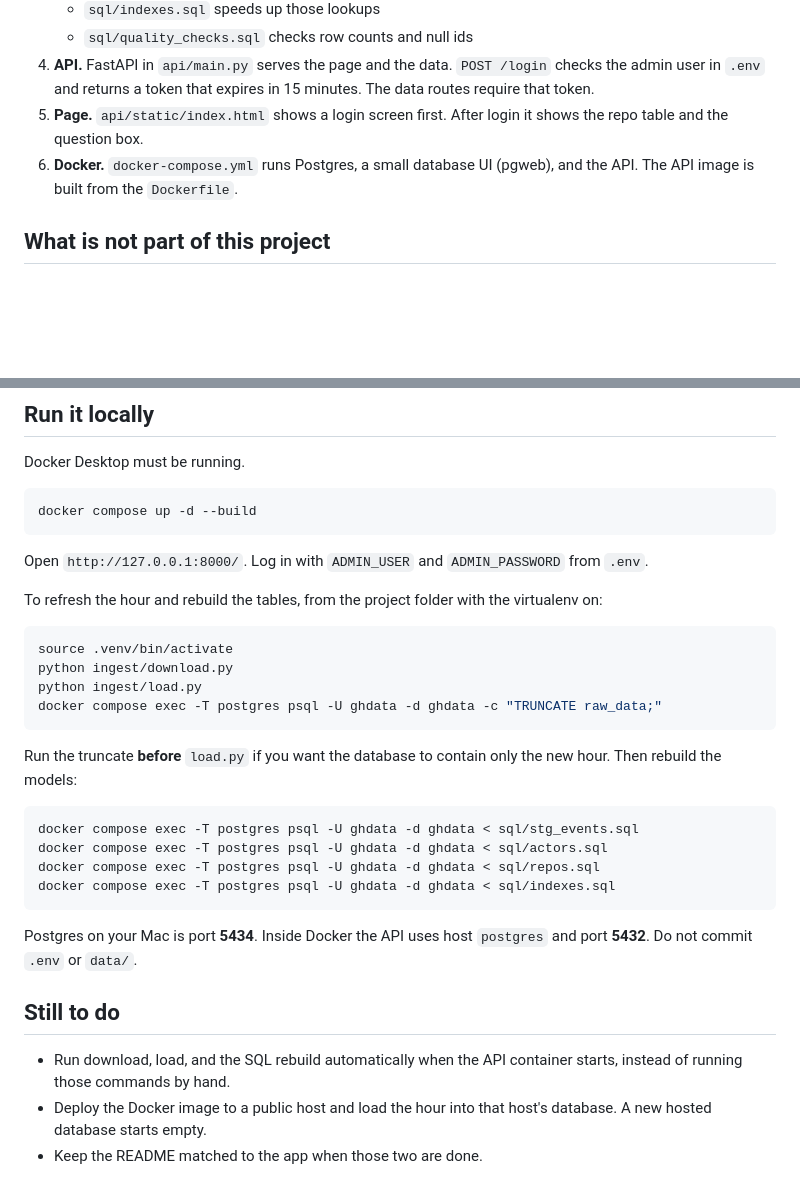
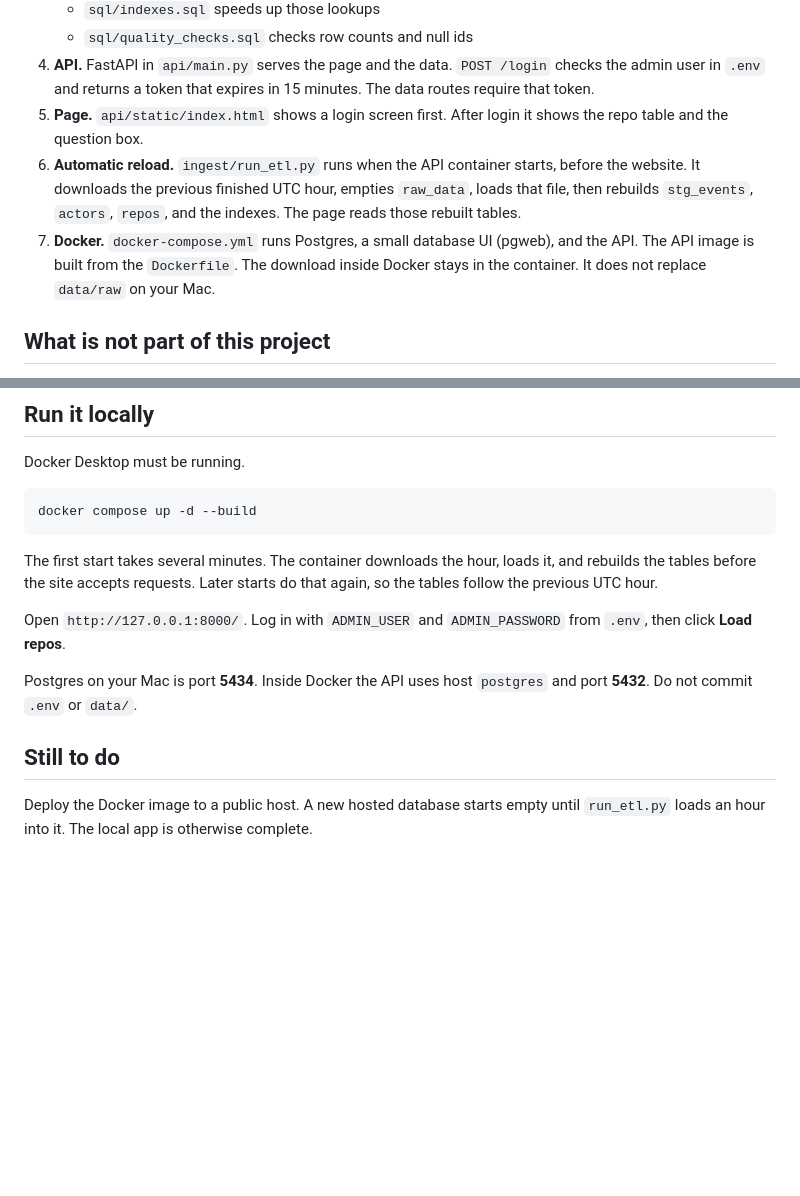
Before and after one commit to aman2175/DataGuard, a Markdown page: README.md, 2 parts joined by grey strips. Drawn GitHub-style; blank space fills up the shorter version.

Commit message:
Reload the latest hour into Postgres before the API starts.

````diff
--- a/README.md
+++ b/README.md
@@ -18,7 +18,8 @@ This is not a chat product. The question box only accepts those three phrases an
    - `sql/quality_checks.sql` checks row counts and null ids
 4. **API.** FastAPI in `api/main.py` serves the page and the data. `POST /login` checks the admin user in `.env` and returns a token that expires in 15 minutes. The data routes require that token.
 5. **Page.** `api/static/index.html` shows a login screen first. After login it shows the repo table and the question box.
-6. **Docker.** `docker-compose.yml` runs Postgres, a small database UI (pgweb), and the API. The API image is built from the `Dockerfile`.
+6. **Automatic reload.** `ingest/run_etl.py` runs when the API container starts, before the website. It downloads the previous finished UTC hour, empties `raw_data`, loads that file, then rebuilds `stg_events`, `actors`, `repos`, and the indexes. The page reads those rebuilt tables.
+7. **Docker.** `docker-compose.yml` runs Postgres, a small database UI (pgweb), and the API. The API image is built from the `Dockerfile`. The download inside Docker stays in the container. It does not replace `data/raw` on your Mac.
 
 ## What is not part of this project
 
@@ -38,30 +39,12 @@ Docker Desktop must be running.
 docker compose up -d --build
 ```
 
-Open `http://127.0.0.1:8000/`. Log in with `ADMIN_USER` and `ADMIN_PASSWORD` from `.env`.
+The first start takes several minutes. The container downloads the hour, loads it, and rebuilds the tables before the site accepts requests. Later starts do that again, so the tables follow the previous UTC hour.
 
-To refresh the hour and rebuild the tables, from the project folder with the virtualenv on:
-
-```bash
-source .venv/bin/activate
-python ingest/download.py
-python ingest/load.py
-docker compose exec -T postgres psql -U ghdata -d ghdata -c "TRUNCATE raw_data;"
-```
-
-Run the truncate **before** `load.py` if you want the database to contain only the new hour. Then rebuild the models:
-
-```bash
-docker compose exec -T postgres psql -U ghdata -d ghdata < sql/stg_events.sql
-docker compose exec -T postgres psql -U ghdata -d ghdata < sql/actors.sql
-docker compose exec -T postgres psql -U ghdata -d ghdata < sql/repos.sql
-docker compose exec -T postgres psql -U ghdata -d ghdata < sql/indexes.sql
-```
+Open `http://127.0.0.1:8000/`. Log in with `ADMIN_USER` and `ADMIN_PASSWORD` from `.env`, then click **Load repos**.
 
 Postgres on your Mac is port **5434**. Inside Docker the API uses host `postgres` and port **5432**. Do not commit `.env` or `data/`.
 
 ## Still to do
 
-- Run download, load, and the SQL rebuild automatically when the API container starts, instead of running those commands by hand.
-- Deploy the Docker image to a public host and load the hour into that host's database. A new hosted database starts empty.
-- Keep the README matched to the app when those two are done.
+Deploy the Docker image to a public host. A new hosted database starts empty until `run_etl.py` loads an hour into it. The local app is otherwise complete.
````
